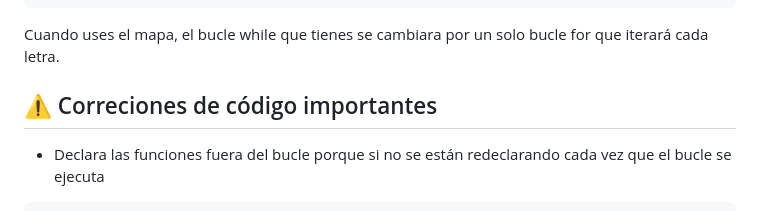
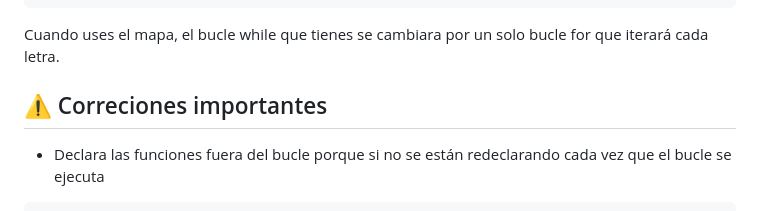
Before and after one commit to smorsua/clases-software-h8, a Markdown page: 2.1 Wordle/Marina Ortells/review.md, the part around the change. Rendered like a GitHub page.

Commit message:
Changed title

```diff
--- a/2.1 Wordle/Marina Ortells/review.md
+++ b/2.1 Wordle/Marina Ortells/review.md
@@ -107,7 +107,7 @@ userInput = "METER";
 
 Cuando uses el mapa, el bucle while que tienes se cambiara por un solo bucle for que iterará cada letra.
 
-## ⚠️ Correciones de código importantes
+## ⚠️ Correciones importantes
 
 -   Declara las funciones fuera del bucle porque si no se están redeclarando cada vez que el bucle se ejecuta
 
```
